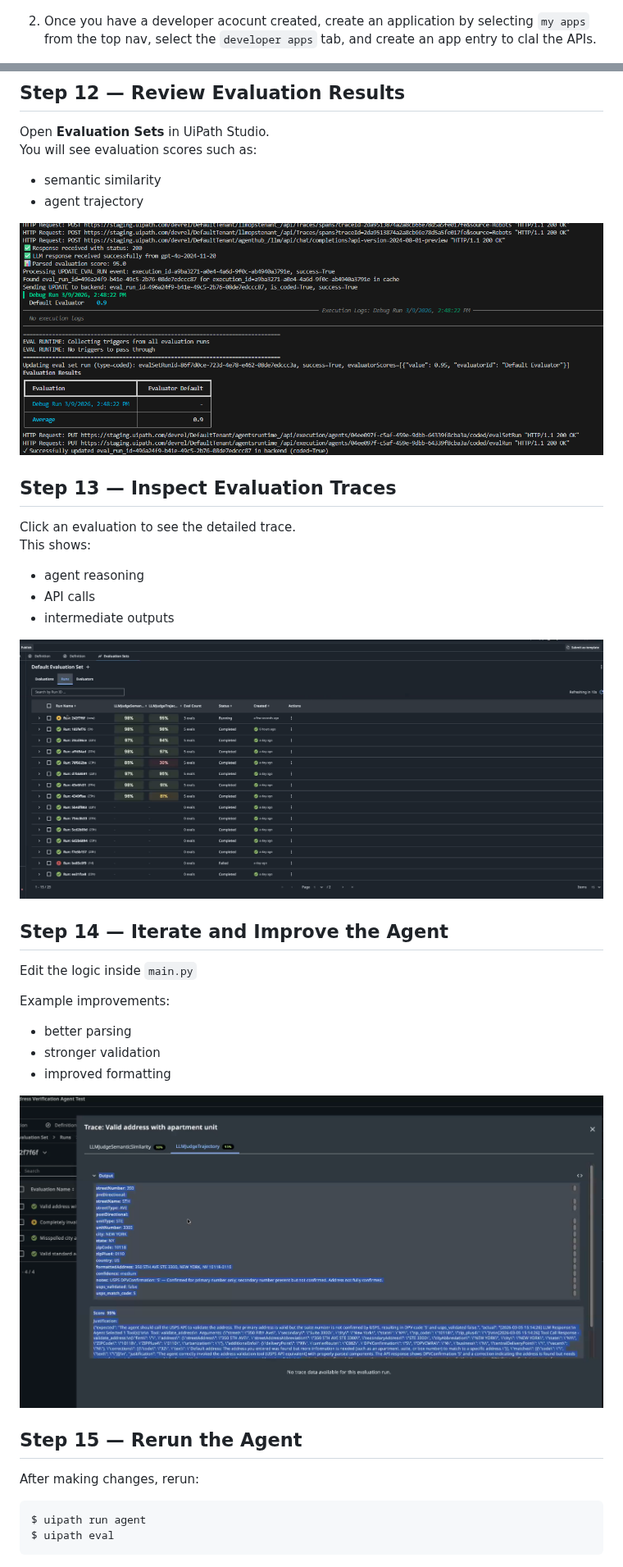
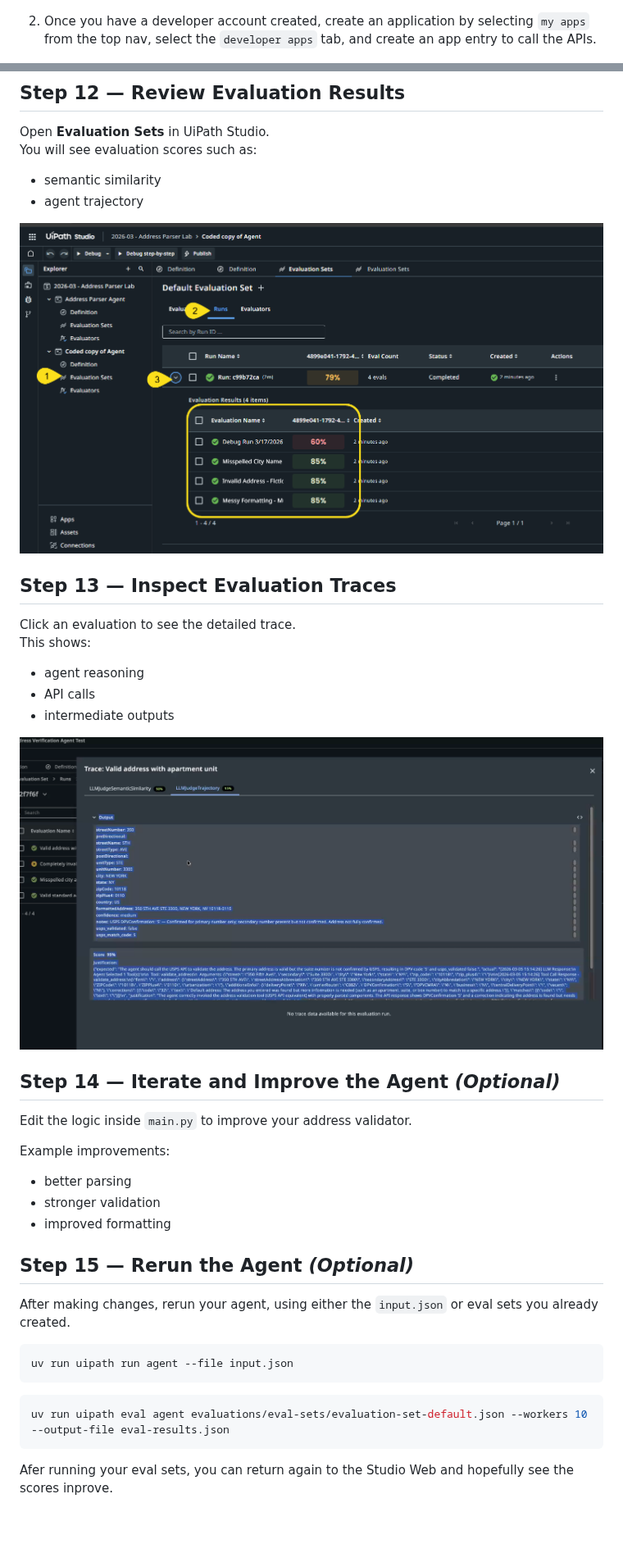
Before and after one commit to cliff-simpkins/UiPath-Workshops, a Markdown page: Getting-Started-With-Agents/Getting-Started-With-Agents.md, 2 parts joined by grey strips. Shown at 82% size. Drawn GitHub-style; pictures changed too: Getting-Started-With-Agents/images/step-12.png, Getting-Started-With-Agents/images/step-13.png, Getting-Started-With-Agents/images/step-14.png (deleted); blank space fills up the shorter version.

````diff
--- a/Getting-Started-With-Agents/Getting-Started-With-Agents.md
+++ b/Getting-Started-With-Agents/Getting-Started-With-Agents.md
@@ -205,7 +223,7 @@ To do this, we will need to do the following:
 
    ![step-10b.png](images/step-10b.png)
 
-2. Once you have a developer acocunt created, create an application by selecting ``my apps`` from the top nav, select the ``developer apps`` tab, and create an app entry to clal the APIs.
+2. Once you have a developer account created, create an application by selecting ``my apps`` from the top nav, select the ``developer apps`` tab, and create an app entry to call the APIs.
 
    ![step-10c.png](images/step-10c.png)
 
@@ -300,8 +318,8 @@ This shows:
 ![step-13.png](images/step-13.png)
 
 
-## Step 14 — Iterate and Improve the Agent
-Edit the logic inside ``main.py``
+## Step 14 — Iterate and Improve the Agent *(Optional)*
+Edit the logic inside ``main.py`` to improve your address validator.
 
 Example improvements:
 
@@ -309,16 +327,18 @@ Example improvements:
 - stronger validation
 - improved formatting
 
-![step-14.png](images/step-14.png)
 
+## Step 15 — Rerun the Agent *(Optional)*
+After making changes, rerun your agent, using either the ``input.json`` or eval sets you already created.
 
-## Step 15 — Rerun the Agent
-After making changes, rerun:
+```bash
+uv run uipath run agent --file input.json
+```
+```bash
+uv run uipath eval agent evaluations/eval-sets/evaluation-set-default.json --workers 10 --output-file eval-results.json
+```
 
-```console
-$ uipath run agent
-$ uipath eval
-```
+Afer running your eval sets, you can return again to the Studio Web and hopefully see the scores inprove.
 
 ![step-15.png](images/step-15.png)
 
````
Also changed, not shown: other parts of Getting-Started-With-Agents/Getting-Started-With-Agents.md (+78 -54 lines), Getting-Started-With-Agents/images/step-06b.png, 1 other file.
